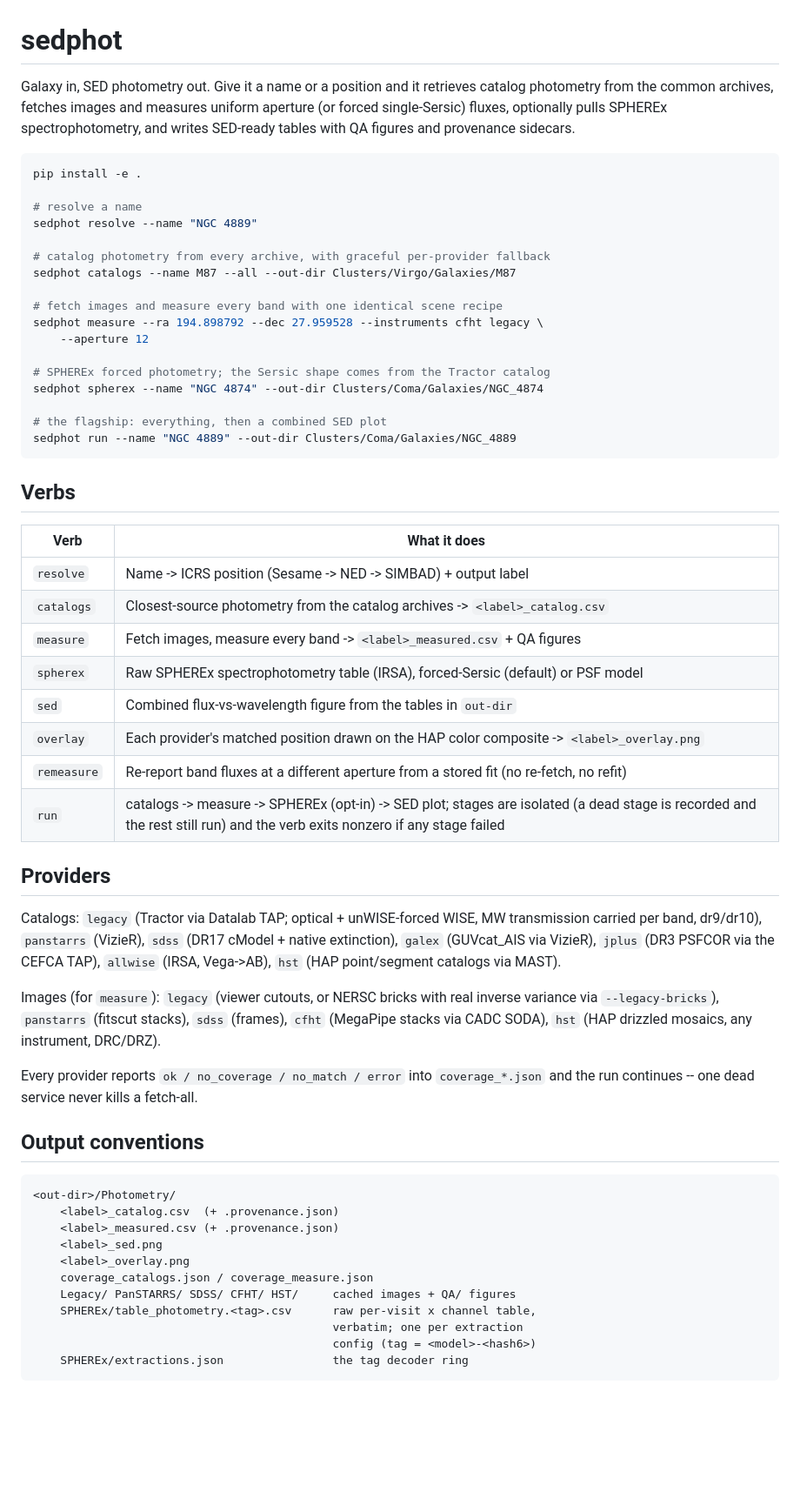
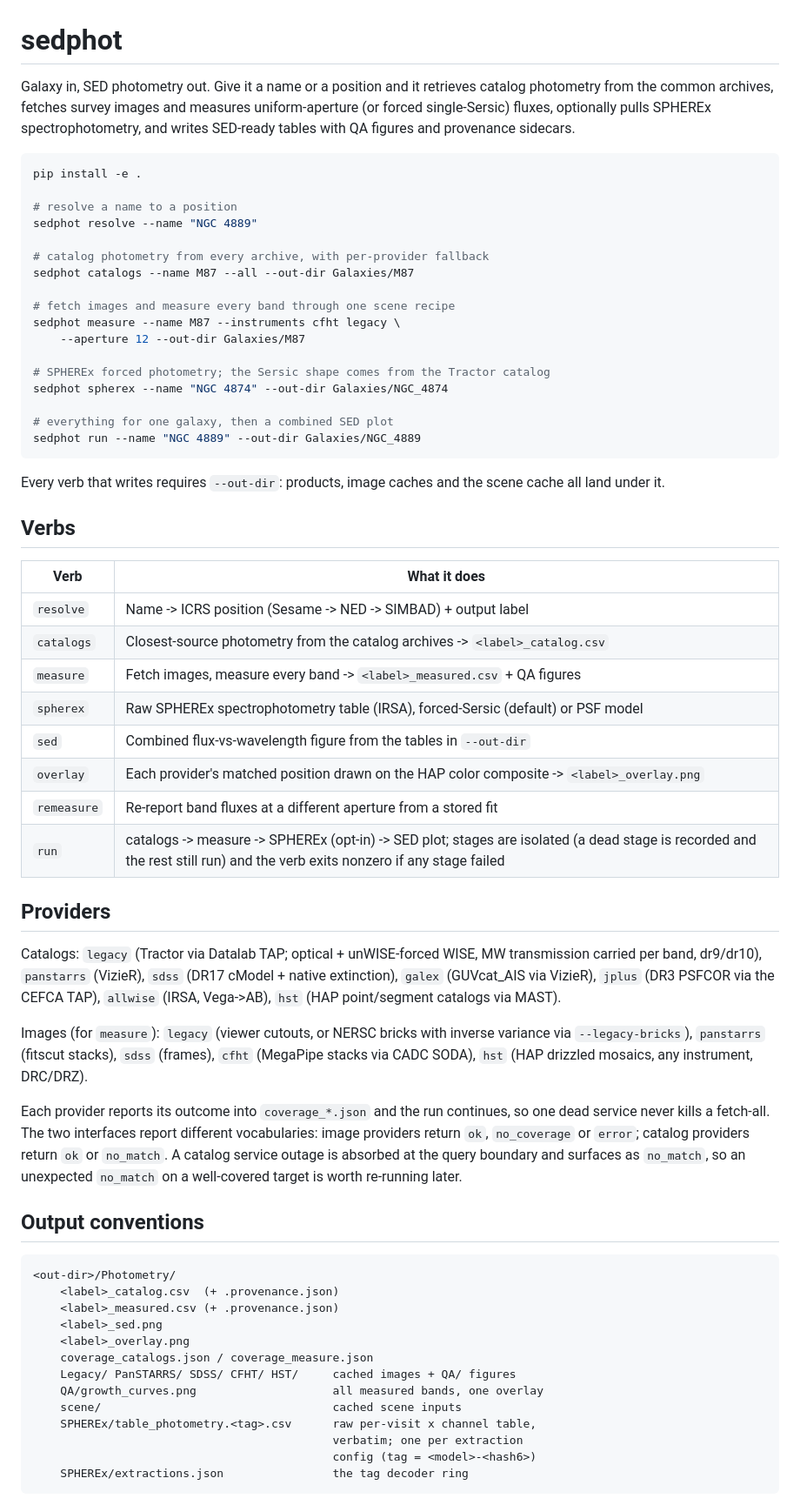
Before and after one commit to chrishopp12/query-photometry, a Markdown page: README.md, the part around one of its changes. Shown at 87% size. Rendered like a GitHub page; blank space fills up the shorter version.

````diff
--- a/README.md
+++ b/README.md
@@ -1,30 +1,33 @@
 # sedphot
 
 Galaxy in, SED photometry out. Give it a name or a position and it retrieves
-catalog photometry from the common archives, fetches images and measures
-uniform aperture (or forced single-Sersic) fluxes, optionally pulls SPHEREx
+catalog photometry from the common archives, fetches survey images and measures
+uniform-aperture (or forced single-Sersic) fluxes, optionally pulls SPHEREx
 spectrophotometry, and writes SED-ready tables with QA figures and provenance
 sidecars.
 
 ```bash
 pip install -e .
 
-# resolve a name
+# resolve a name to a position
 sedphot resolve --name "NGC 4889"
 
-# catalog photometry from every archive, with graceful per-provider fallback
-sedphot catalogs --name M87 --all --out-dir Clusters/Virgo/Galaxies/M87
+# catalog photometry from every archive, with per-provider fallback
+sedphot catalogs --name M87 --all --out-dir Galaxies/M87
 
-# fetch images and measure every band with one identical scene recipe
-sedphot measure --ra 194.898792 --dec 27.959528 --instruments cfht legacy \
-    --aperture 12
+# fetch images and measure every band through one scene recipe
+sedphot measure --name M87 --instruments cfht legacy \
+    --aperture 12 --out-dir Galaxies/M87
 
 # SPHEREx forced photometry; the Sersic shape comes from the Tractor catalog
-sedphot spherex --name "NGC 4874" --out-dir Clusters/Coma/Galaxies/NGC_4874
+sedphot spherex --name "NGC 4874" --out-dir Galaxies/NGC_4874
 
-# the flagship: everything, then a combined SED plot
-sedphot run --name "NGC 4889" --out-dir Clusters/Coma/Galaxies/NGC_4889
+# everything for one galaxy, then a combined SED plot
+sedphot run --name "NGC 4889" --out-dir Galaxies/NGC_4889
 ```
+
+Every verb that writes requires `--out-dir`: products, image caches and the
+scene cache all land under it.
 
 ## Verbs
 
@@ -34,9 +37,9 @@ sedphot run --name "NGC 4889" --out-dir Clusters/Coma/Galaxies/NGC_4889
 | `catalogs` | Closest-source photometry from the catalog archives -> `<label>_catalog.csv` |
 | `measure`  | Fetch images, measure every band -> `<label>_measured.csv` + QA figures |
 | `spherex`  | Raw SPHEREx spectrophotometry table (IRSA), forced-Sersic (default) or PSF model |
-| `sed`      | Combined flux-vs-wavelength figure from the tables in `out-dir` |
+| `sed`      | Combined flux-vs-wavelength figure from the tables in `--out-dir` |
 | `overlay`  | Each provider's matched position drawn on the HAP color composite -> `<label>_overlay.png` |
-| `remeasure`| Re-report band fluxes at a different aperture from a stored fit (no re-fetch, no refit) |
+| `remeasure`| Re-report band fluxes at a different aperture from a stored fit |
 | `run`      | catalogs -> measure -> SPHEREx (opt-in) -> SED plot; stages are isolated (a dead stage is recorded and the rest still run) and the verb exits nonzero if any stage failed |
 
 ## Providers
@@ -47,14 +50,17 @@ MW transmission carried per band, dr9/dr10), `panstarrs` (VizieR),
 `jplus` (DR3 PSFCOR via the CEFCA TAP), `allwise` (IRSA, Vega->AB),
 `hst` (HAP point/segment catalogs via MAST).
 
-Images (for `measure`): `legacy` (viewer cutouts, or NERSC bricks with real
+Images (for `measure`): `legacy` (viewer cutouts, or NERSC bricks with
 inverse variance via `--legacy-bricks`), `panstarrs` (fitscut stacks),
 `sdss` (frames), `cfht` (MegaPipe stacks via CADC SODA), `hst` (HAP drizzled
 mosaics, any instrument, DRC/DRZ).
 
-Every provider reports `ok / no_coverage / no_match / error` into
-`coverage_*.json` and the run continues -- one dead service never kills a
-fetch-all.
+Each provider reports its outcome into `coverage_*.json` and the run
+continues, so one dead service never kills a fetch-all. The two interfaces
+report different vocabularies: image providers return `ok`, `no_coverage` or
+`error`; catalog providers return `ok` or `no_match`. A catalog service
+outage is absorbed at the query boundary and surfaces as `no_match`, so an
+unexpected `no_match` on a well-covered target is worth re-running later.
 
 ## Output conventions
 
@@ -66,6 +72,8 @@ fetch-all.
     <label>_overlay.png
     coverage_catalogs.json / coverage_measure.json
     Legacy/ PanSTARRS/ SDSS/ CFHT/ HST/     cached images + QA/ figures
+    QA/growth_curves.png                    all measured bands, one overlay
+    scene/                                  cached scene inputs
     SPHEREx/table_photometry.<tag>.csv      raw per-visit x channel table,
                                             verbatim; one per extraction
                                             config (tag = <model>-<hash6>)
````
Also changed, not shown: other parts of README.md (+113 -109 lines).
